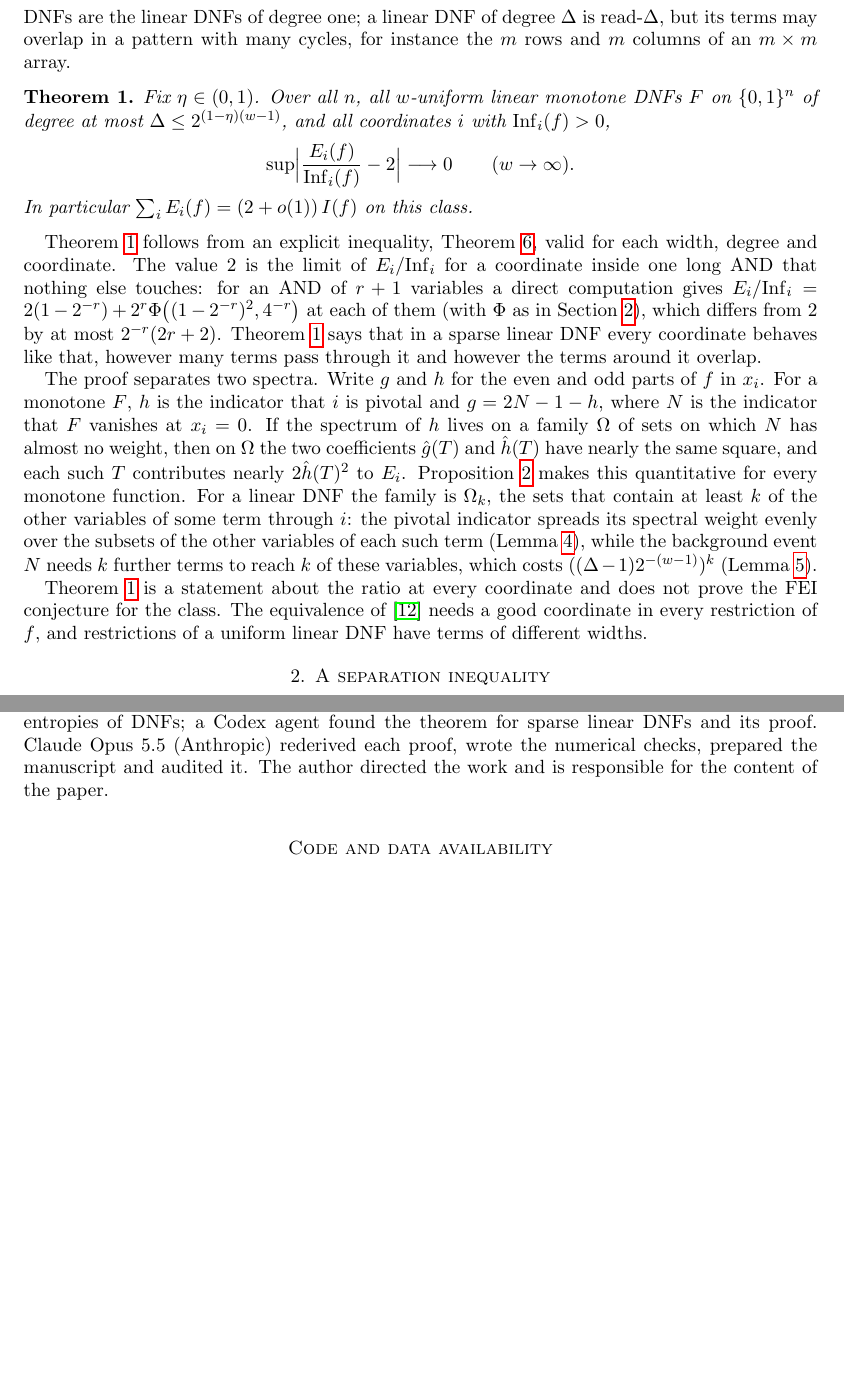
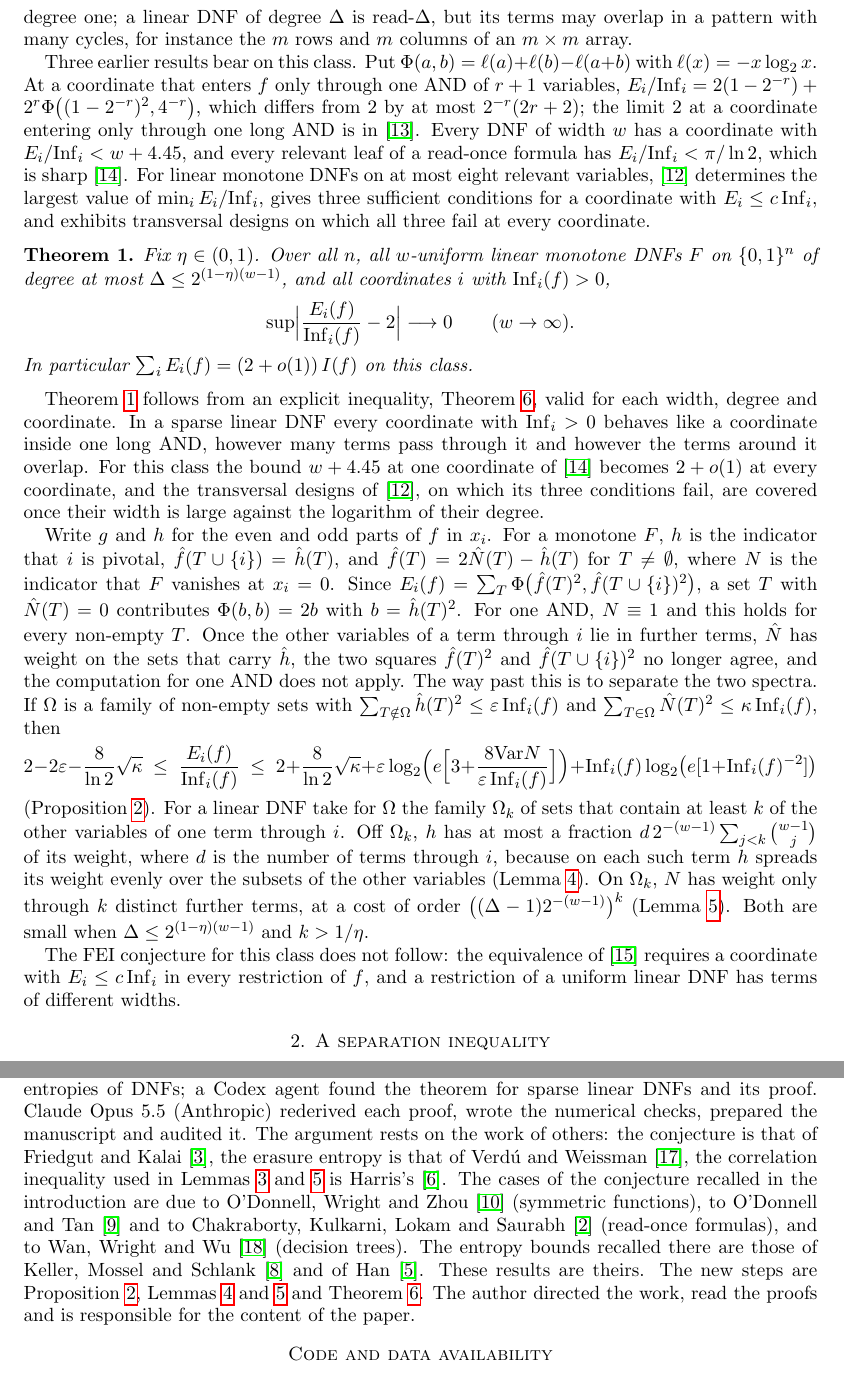
Before and after one commit to yspennstate/fei-sparse-linear-dnf, a LaTeX paper (main.tex): two parts of pages 2 and 6 of 9 before the commit and two parts of pages 2 and 7 of 9 after it, joined at a grey line, cut so that both start at the same text, the shorter picture padded with empty space. Compiled offline with pdfLaTeX.

Commit message:
Revise introduction and declaration
Co-Authored-By: Claude Opus 5.5 <noreply@anthropic.com>

```diff
--- a/main.tex
+++ b/main.tex
@@ -70,3 +66,0 @@ one variable, \emph{$w$-uniform} if all its terms have $w$ variables, and of \em
-variable lies in at most $\Delta$ terms. Put $f=1-2F$. Read-once DNFs are the linear DNFs of degree one; a linear DNF of
-degree $\Delta$ is read-$\Delta$, but its terms may overlap in a pattern with many cycles, for instance the $m$ rows and $m$
-columns of an $m\times m$ array.
@@ -73,3 +70,15 @@ columns of an $m\times m$ array.
+most $\Delta$ \emph{sparse} if $\Delta\le2^{(1-\eta)(w-1)}$. Read-once DNFs are the linear DNFs of degree one; a linear
+DNF of degree $\Delta$ is read-$\Delta$, but its terms may overlap in a pattern with many cycles, for instance the $m$
+rows and $m$ columns of an $m\times m$ array.
+
+Three earlier results bear on this class. Put $\Phi(a,b)=\ell(a)+\ell(b)-\ell(a+b)$ with $\ell(x)=-x\log_2x$. At a
+coordinate that enters $f$ only through one AND of $r+1$ variables,
+$E_i/\Inf_i=2(1-2^{-r})+2^r\Phi\bigl((1-2^{-r})^2,4^{-r}\bigr)$, which differs from $2$ by at most $2^{-r}(2r+2)$; the
+limit $2$ at a coordinate entering only through one long AND is in~\cite{ShmFilt}. Every DNF of width $w$ has a
+coordinate with $E_i/\Inf_i<w+4.45$, and every relevant leaf of a read-once formula has $E_i/\Inf_i<\pi/\ln2$, which is
+sharp~\cite{ShmGood}. For linear monotone DNFs on at most eight relevant variables, \cite{ShmCensus} determines the
+largest value of $\min_iE_i/\Inf_i$, gives three sufficient conditions for a coordinate with $E_i\le c\,\Inf_i$, and
+exhibits transversal designs on which all three fail at every coordinate.
 
 \begin{theorem}\label{thm:main}
 Fix $\eta\in(0,1)$. Over all $n$, all $w$-uniform linear monotone DNFs $F$ on $\{0,1\}^n$ of degree at most
@@ -81,24 +90,33 @@ In particular $\sum_iE_i(f)=(2+o(1))\,I(f)$ on this class.
 \end{theorem}
 
 Theorem~\ref{thm:main} follows from an explicit inequality, Theorem~\ref{thm:lin}, valid for each width, degree and
-coordinate. The value $2$ is the limit of $E_i/\Inf_i$ for a coordinate inside one long AND that nothing else touches:
-for an AND of $r+1$ variables a direct computation gives $E_i/\Inf_i=2(1-2^{-r})+2^r\Phi\bigl((1-2^{-r})^2,4^{-r}\bigr)$
-at each of them (with $\Phi$ as in Section~\ref{sec:sep}), which differs from $2$ by at most $2^{-r}(2r+2)$. Theorem~\ref{thm:main} says that in a sparse
-linear DNF every coordinate behaves like that, however many terms pass through it and however the terms around it
-overlap.
+coordinate. In a sparse linear DNF every coordinate with $\Inf_i>0$ behaves like a coordinate inside one long AND,
+however many terms pass through it and however the terms around it overlap. For this class the bound $w+4.45$ at one
+coordinate of~\cite{ShmGood} becomes $2+o(1)$ at every coordinate, and the transversal designs of~\cite{ShmCensus}, on
+which its three conditions fail, are covered once their width is large against the logarithm of their degree.
 
-The proof separates two spectra. Write $g$ and $h$ for the even and odd parts of $f$ in $x_i$. For a monotone $F$, $h$
-is the indicator that $i$ is pivotal and $g=2N-1-h$, where $N$ is the indicator that $F$ vanishes at $x_i=0$. If the
-spectrum of $h$ lives on a family $\Omega$ of sets on which $N$ has almost no weight, then on $\Omega$ the two
-coefficients $\hat g(T)$ and $\hat h(T)$ have nearly the same square, and each such $T$ contributes nearly
-$2\hat h(T)^2$ to $E_i$. Proposition~\ref{prop:sep} makes this quantitative for every monotone function. For a linear
-DNF the family is $\Omega_k$, the sets that contain at least $k$ of the other variables of some term through $i$: the
-pivotal indicator spreads its spectral weight evenly over the subsets of the other variables of each such term (Lemma~\ref{lem:h}), while the background
-event $N$ needs $k$ further terms to reach $k$ of these variables, which costs $((\Delta-1)2^{-(w-1)})^k$ (Lemma~\ref{lem:N}).
+Write $g$ and $h$ for the even and odd parts of $f$ in $x_i$. For a monotone $F$, $h$ is the indicator that $i$ is
+pivotal, $\hat f(T\cup\{i\})=\hat h(T)$, and $\hat f(T)=2\hat N(T)-\hat h(T)$ for $T\ne\emptyset$, where $N$ is the
+indicator that $F$ vanishes at $x_i=0$. Since $E_i(f)=\sum_T\Phi\bigl(\hat f(T)^2,\hat f(T\cup\{i\})^2\bigr)$, a set $T$
+with $\hat N(T)=0$ contributes $\Phi(b,b)=2b$ with $b=\hat h(T)^2$. For one AND, $N\equiv1$ and this holds for every
+non-empty $T$. Once the other variables of a term through $i$ lie in further terms, $\hat N$ has weight on the sets that
+carry $\hat h$, the two squares $\hat f(T)^2$ and $\hat f(T\cup\{i\})^2$ no longer agree, and the computation for one
+AND does not apply. The way past this is to separate the two spectra. If $\Omega$ is a family of non-empty sets with
+$\sum_{T\notin\Omega}\hat h(T)^2\le\varepsilon\,\Inf_i(f)$ and $\sum_{T\in\Omega}\hat N(T)^2\le\kappa\,\Inf_i(f)$, then
+\[
+2-2\varepsilon-\frac{8}{\ln2}\sqrt\kappa\;\le\;\frac{E_i(f)}{\Inf_i(f)}\;\le\;2+\frac{8}{\ln2}\sqrt\kappa
++\varepsilon\log_2\Bigl(e\Bigl[3+\frac{8\Var N}{\varepsilon\,\Inf_i(f)}\Bigr]\Bigr)
++\Inf_i(f)\log_2\bigl(e[1+\Inf_i(f)^{-2}]\bigr)
+\]
+(Proposition~\ref{prop:sep}). For a linear DNF take for $\Omega$ the family $\Omega_k$ of sets that contain at least $k$
+of the other variables of one term through $i$. Off $\Omega_k$, $h$ has at most a fraction
+$d\,2^{-(w-1)}\sum_{j<k}\binom{w-1}{j}$ of its weight, where $d$ is the number of terms through $i$, because on each such
+term $h$ spreads its weight evenly over the subsets of the other variables (Lemma~\ref{lem:h}). On $\Omega_k$, $N$ has
+weight only through $k$ distinct further terms, at a cost of order $\bigl((\Delta-1)2^{-(w-1)}\bigr)^k$
+(Lemma~\ref{lem:N}). Both are small when $\Delta\le2^{(1-\eta)(w-1)}$ and $k>1/\eta$.
 
-Theorem~\ref{thm:main} is a statement about the ratio at every coordinate and does not prove the FEI conjecture for the
-class. The equivalence of~\cite{Shm1} needs a good coordinate in every restriction of $f$, and restrictions of a
-uniform linear DNF have terms of different widths.
+The FEI conjecture for this class does not follow: the equivalence of~\cite{Shm1} requires a coordinate with
+$E_i\le c\,\Inf_i$ in every restriction of $f$, and a restriction of a uniform linear DNF has terms of different widths.
 
 \section{A separation inequality}\label{sec:sep}
 
@@ -360,7 +378,14 @@ The paper comes out of Math Brain, a project on the use of AI systems in researc
 Claude Fable agent (Anthropic) and Codex agents running OpenAI's GPT-6.1, connected to the Brain and working on the same
 problem, studied erasure entropies of DNFs; a Codex agent found the theorem for sparse linear DNFs and its proof.
 Claude Opus 5.5 (Anthropic) rederived each proof, wrote the numerical checks, prepared the manuscript and audited it.
-The author directed the work and is responsible for the content of the paper.
+The argument rests on the work of others: the conjecture is that of Friedgut and Kalai~\cite{FK96}, the erasure
+entropy is that of Verd\'u and Weissman~\cite{VW08}, the correlation inequality used in Lemmas~\ref{lem:A}
+and~\ref{lem:N} is Harris's~\cite{Harris}. The cases of the conjecture recalled in the introduction are due to
+O'Donnell, Wright and Zhou~\cite{OWZ} (symmetric functions), to O'Donnell and Tan~\cite{OT13} and to Chakraborty,
+Kulkarni, Lokam and Saurabh~\cite{CKLS} (read-once formulas), and to Wan, Wright and Wu~\cite{WWW} (decision trees).
+The entropy bounds recalled there are those of Keller, Mossel and Schlank~\cite{KMS} and of Han~\cite{Han}. These
+results are theirs. The new steps are Proposition~\ref{prop:sep}, Lemmas~\ref{lem:h} and~\ref{lem:N} and
+Theorem~\ref{thm:lin}. The author directed the work, read the proofs and is responsible for the content of the paper.
 
 \section*{Code and data availability}
 Code and outputs: \url{https://github.com/yspennstate/fei-sparse-linear-dnf}, archived on Zenodo with doi:10.5281/zenodo.24125386.
```
Also changed, not shown: main.pdf, main.tex (60 more changed lines).
